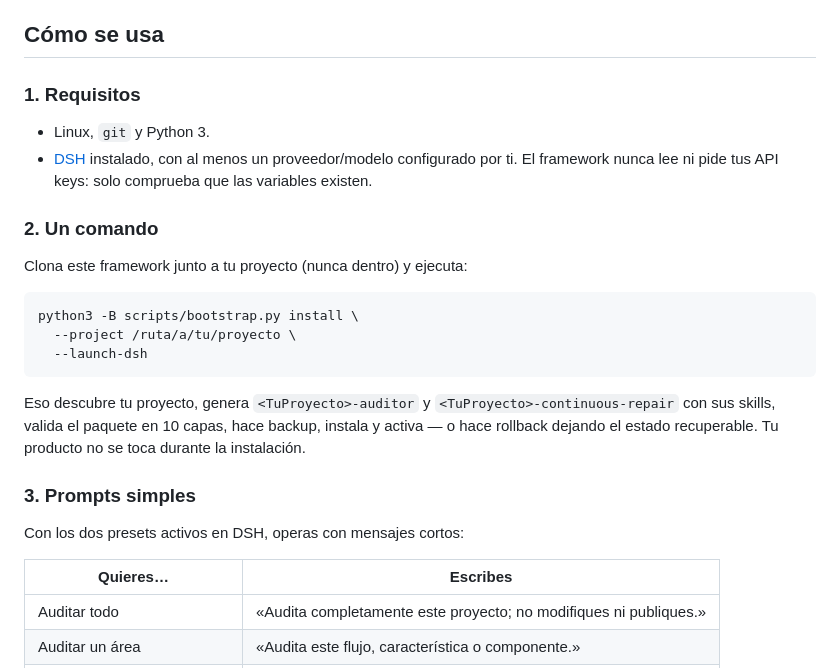
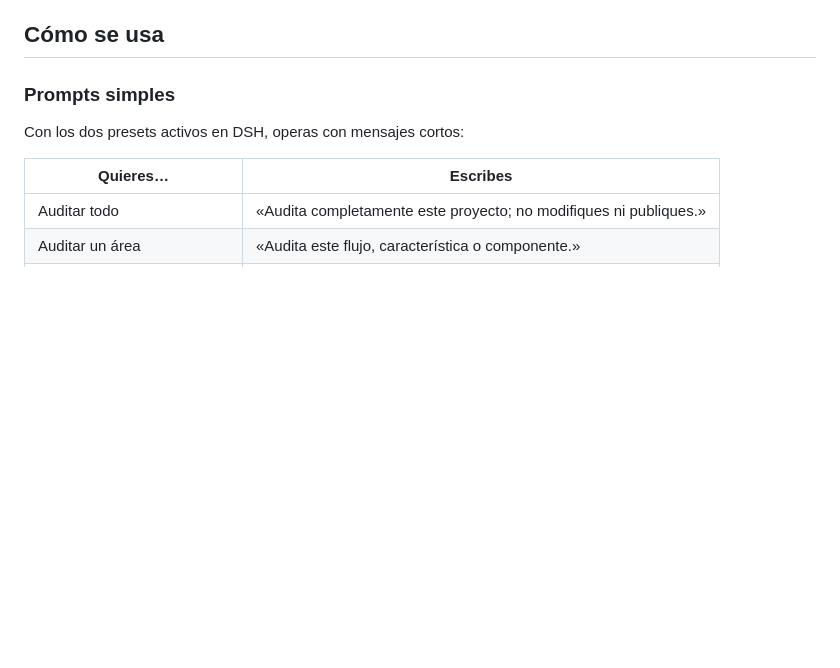
Before and after one commit to MadManJohnSmith/Improvement, a Markdown page: README.md, the part around one of its changes. GitHub-like rendering; blank space fills up the shorter version.

````diff
--- a/README.md
+++ b/README.md
@@ -29,27 +55,7 @@ estructura que sobrevive a los ciclos:
 
 ## Cómo se usa
 
-### 1. Requisitos
-
-- Linux, `git` y Python 3.
-- [DSH](docs/setup-dsh.md) instalado, con al menos un proveedor/modelo configurado por ti.
-  El framework nunca lee ni pide tus API keys: solo comprueba que las variables existen.
-
-### 2. Un comando
-
-Clona este framework junto a tu proyecto (nunca dentro) y ejecuta:
-
-```bash
-python3 -B scripts/bootstrap.py install \
-  --project /ruta/a/tu/proyecto \
-  --launch-dsh
-```
-
-Eso descubre tu proyecto, genera `<TuProyecto>-auditor` y `<TuProyecto>-continuous-repair`
-con sus skills, valida el paquete en 10 capas, hace backup, instala y activa — o hace
-rollback dejando el estado recuperable. Tu producto no se toca durante la instalación.
-
-### 3. Prompts simples
+### Prompts simples
 
 Con los dos presets activos en DSH, operas con mensajes cortos:
 
````
Also changed, not shown: other parts of README.md (+84 -54 lines).
